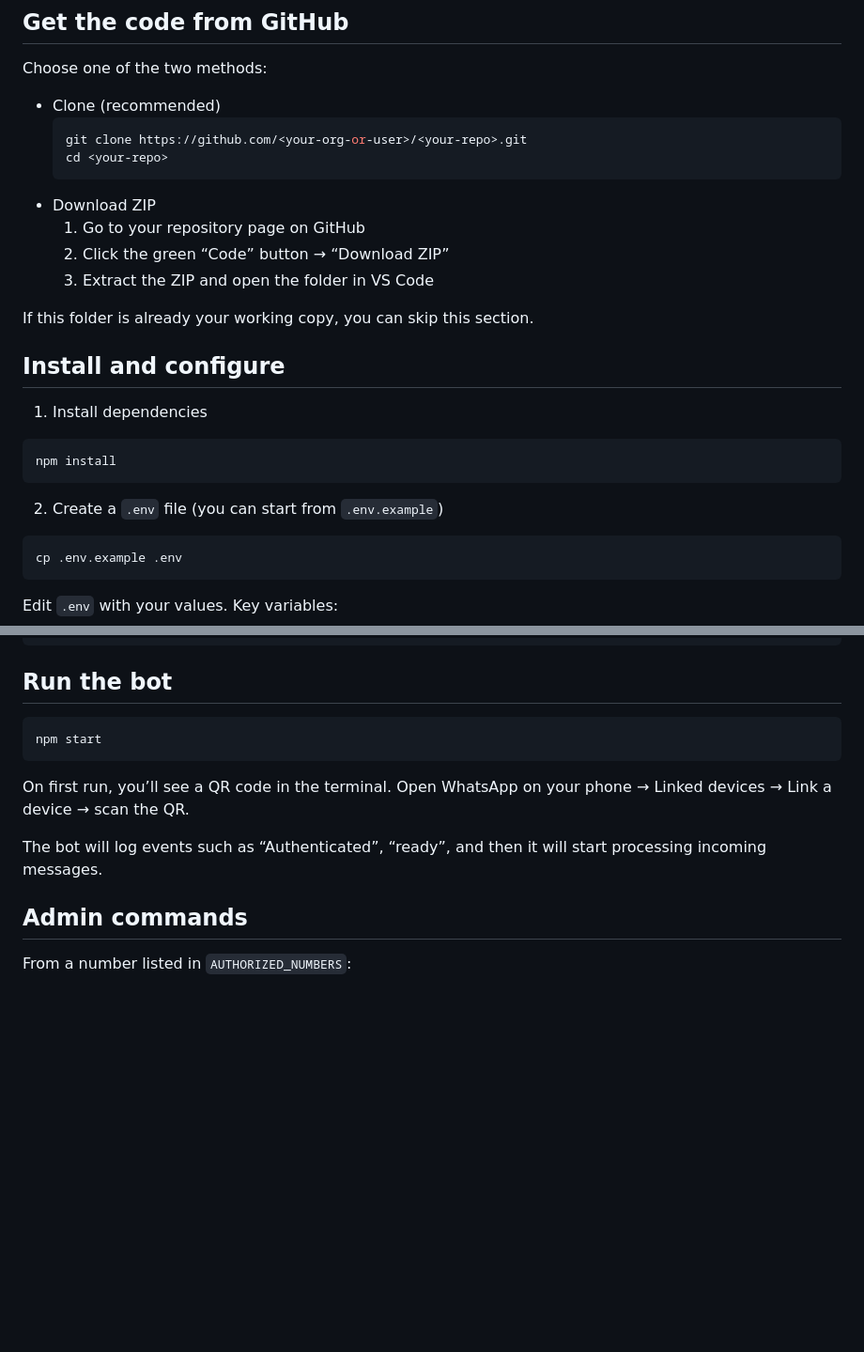
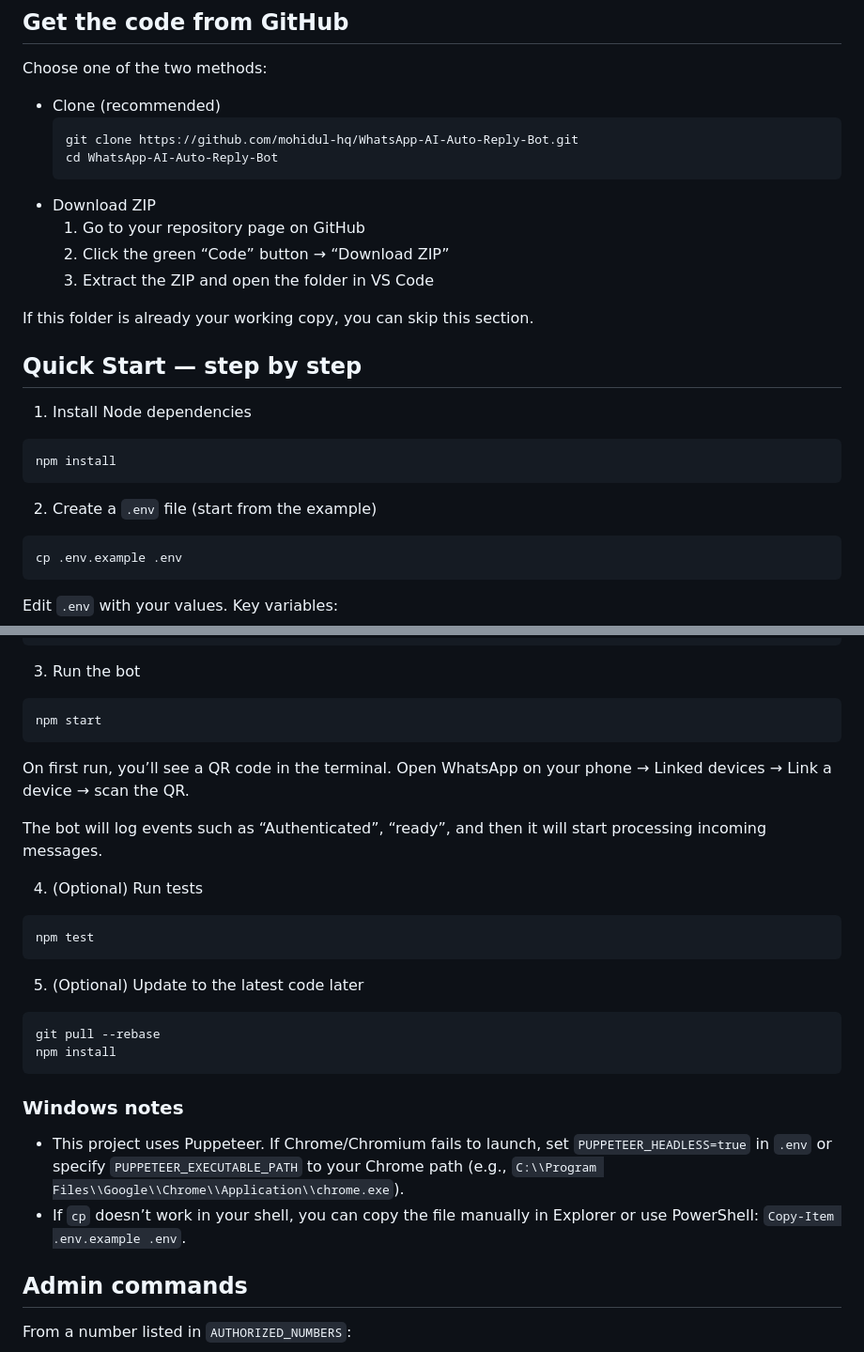
Before and after one commit to mohidul-hq/WhatsApp-AI-Auto-Reply-Bot, a Markdown page: README.md, 2 parts joined by grey strips. Shown at 94% size. GitHub-like rendering; blank space fills up the shorter version.

Commit message:
docs: expand README with step-by-step install and correct GitHub URL

````diff
--- a/README.md
+++ b/README.md
@@ -53,8 +53,8 @@ Choose one of the two methods:
 
 - Clone (recommended)
   ```bash
-  git clone https://github.com/<your-org-or-user>/<your-repo>.git
-  cd <your-repo>
+  git clone https://github.com/mohidul-hq/WhatsApp-AI-Auto-Reply-Bot.git
+  cd WhatsApp-AI-Auto-Reply-Bot
   ```
 - Download ZIP
   1) Go to your repository page on GitHub
@@ -63,14 +63,14 @@ Choose one of the two methods:
 
 If this folder is already your working copy, you can skip this section.
 
-## Install and configure
+## Quick Start — step by step
 
-1) Install dependencies
+1) Install Node dependencies
 ```bash
 npm install
 ```
 
-2) Create a `.env` file (you can start from `.env.example`)
+2) Create a `.env` file (start from the example)
 ```bash
 cp .env.example .env
 ```
@@ -97,7 +97,7 @@ PERF_LOG_INTERVAL_MS=60000
 MAX_QUEUE=100
 ```
 
-## Run the bot
+3) Run the bot
 
 ```bash
 npm start
@@ -105,6 +105,23 @@ npm start
 On first run, you’ll see a QR code in the terminal. Open WhatsApp on your phone → Linked devices → Link a device → scan the QR.
 
 The bot will log events such as “Authenticated”, “ready”, and then it will start processing incoming messages.
+
+4) (Optional) Run tests
+
+```bash
+npm test
+```
+
+5) (Optional) Update to the latest code later
+
+```bash
+git pull --rebase
+npm install
+```
+
+### Windows notes
+- This project uses Puppeteer. If Chrome/Chromium fails to launch, set `PUPPETEER_HEADLESS=true` in `.env` or specify `PUPPETEER_EXECUTABLE_PATH` to your Chrome path (e.g., `C:\\Program Files\\Google\\Chrome\\Application\\chrome.exe`).
+- If `cp` doesn’t work in your shell, you can copy the file manually in Explorer or use PowerShell: `Copy-Item .env.example .env`.
 
 ## Admin commands
 
````
